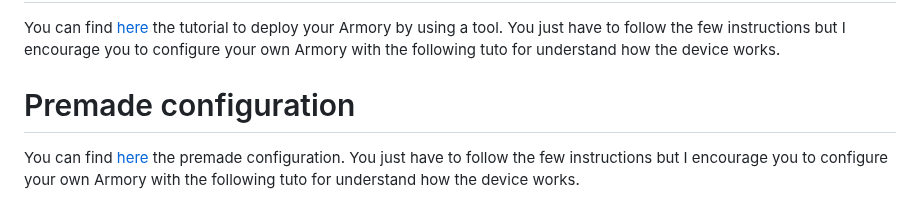
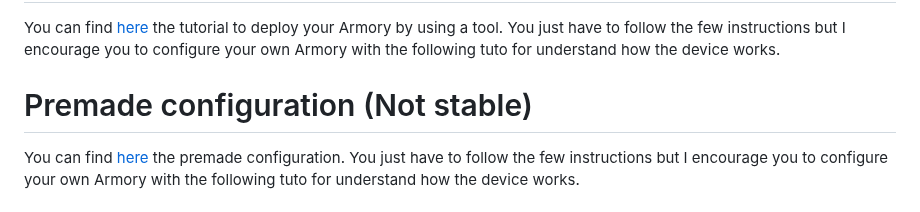
Before and after one commit to P4ti3nn3/USB-Armory-Setup, a Markdown page: README.md, the part around the change. Drawn GitHub-style.

```diff
--- a/README.md
+++ b/README.md
@@ -6,7 +6,7 @@ This repository is an unofficial tutorial for helping to setup an [USB Armory Mk
 # Fully automatised configuration
 You can find [here](https://github.com/P4ti3nn3/USB-Armory-Setup/tree/main/Auto-conf) the tutorial to deploy your Armory by using a tool. You just have to follow the few instructions but I encourage you to configure your own Armory with the following tuto for understand how the device works.
 
-# Premade configuration
+# Premade configuration (Not stable)
 You can find [here](https://github.com/P4ti3nn3/USB-Armory-Setup/tree/main/Premade-Armory) the premade configuration. You just have to follow the few instructions but I encourage you to configure your own Armory with the following tuto for understand how the device works.
 
 # 1. Download the image
```
